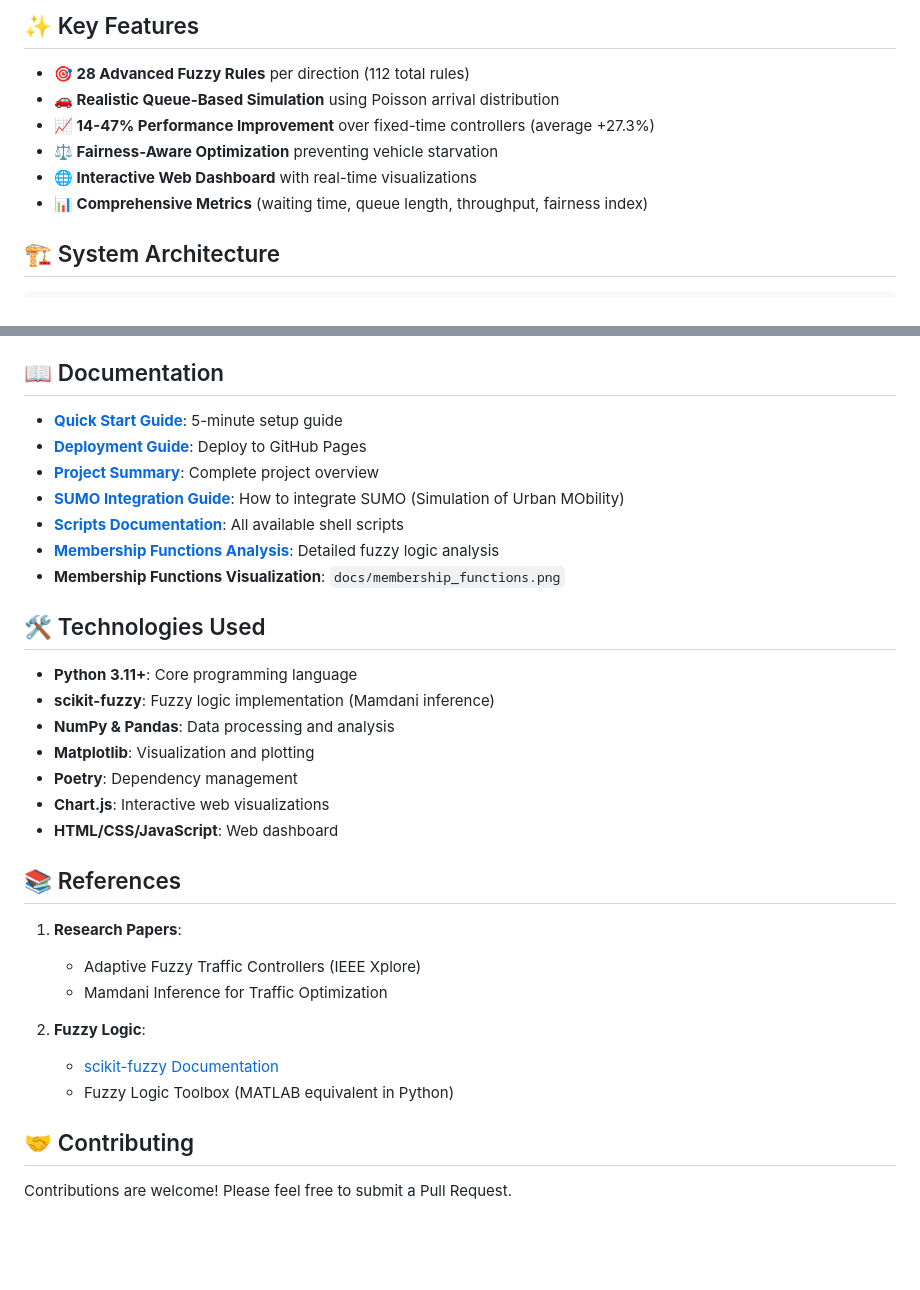
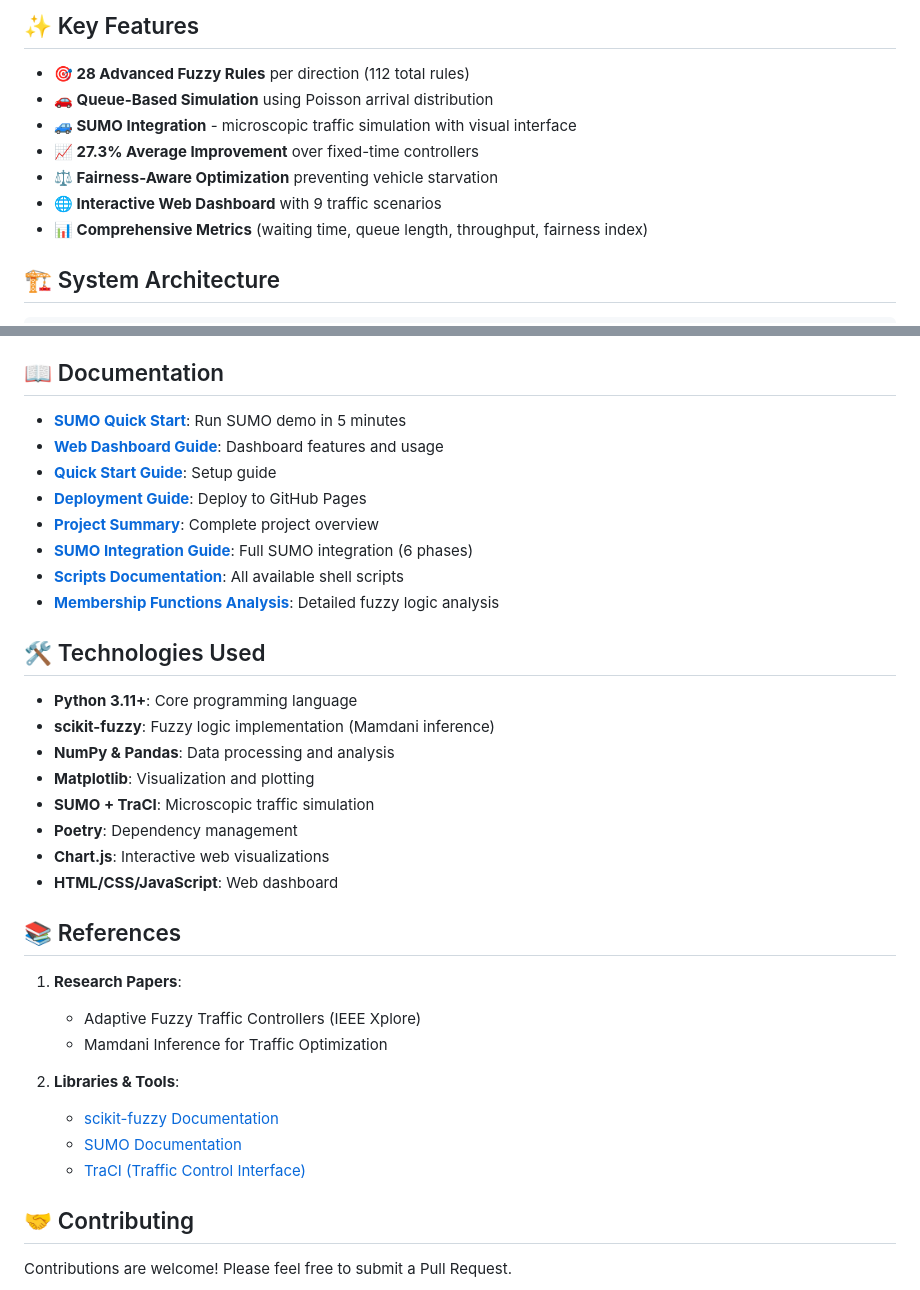
Before and after one commit to kinhluan/fuzzy-traffic-system, a Markdown page: README.md, 2 parts joined by grey strips. Drawn GitHub-style; blank space fills up the shorter version.

```diff
--- a/README.md
+++ b/README.md
@@ -9,10 +9,11 @@ An intelligent traffic light control system using **Fuzzy Logic** and **Mamdani
 ## ✨ Key Features
 
 - **🎯 28 Advanced Fuzzy Rules** per direction (112 total rules)
-- **🚗 Realistic Queue-Based Simulation** using Poisson arrival distribution
-- **📈 14-47% Performance Improvement** over fixed-time controllers (average +27.3%)
+- **🚗 Queue-Based Simulation** using Poisson arrival distribution
+- **🚙 SUMO Integration** - microscopic traffic simulation with visual interface
+- **📈 27.3% Average Improvement** over fixed-time controllers
 - **⚖️ Fairness-Aware Optimization** preventing vehicle starvation
-- **🌐 Interactive Web Dashboard** with real-time visualizations
+- **🌐 Interactive Web Dashboard** with 9 traffic scenarios
 - **📊 Comprehensive Metrics** (waiting time, queue length, throughput, fairness index)
 
 ## 🏗️ System Architecture
@@ -294,13 +312,14 @@ This tests all 6 core components:
 
 ## 📖 Documentation
 
-- **[Quick Start Guide](QUICKSTART.md)**: 5-minute setup guide
+- **[SUMO Quick Start](SUMO_QUICKSTART.md)**: Run SUMO demo in 5 minutes
+- **[Web Dashboard Guide](WEB_DASHBOARD_GUIDE.md)**: Dashboard features and usage
+- **[Quick Start Guide](QUICKSTART.md)**: Setup guide
 - **[Deployment Guide](DEPLOYMENT_GUIDE.md)**: Deploy to GitHub Pages
 - **[Project Summary](PROJECT_SUMMARY.md)**: Complete project overview
-- **[SUMO Integration Guide](docs/SUMO_INTEGRATION.md)**: How to integrate SUMO (Simulation of Urban MObility)
+- **[SUMO Integration Guide](docs/SUMO_INTEGRATION.md)**: Full SUMO integration (6 phases)
 - **[Scripts Documentation](scripts/README.md)**: All available shell scripts
 - **[Membership Functions Analysis](docs/README.md)**: Detailed fuzzy logic analysis
-- **Membership Functions Visualization**: `docs/membership_functions.png`
 
 ## 🛠️ Technologies Used
 
@@ -308,6 +327,7 @@ This tests all 6 core components:
 - **scikit-fuzzy**: Fuzzy logic implementation (Mamdani inference)
 - **NumPy & Pandas**: Data processing and analysis
 - **Matplotlib**: Visualization and plotting
+- **SUMO + TraCI**: Microscopic traffic simulation
 - **Poetry**: Dependency management
 - **Chart.js**: Interactive web visualizations
 - **HTML/CSS/JavaScript**: Web dashboard
@@ -318,9 +338,10 @@ This tests all 6 core components:
    - Adaptive Fuzzy Traffic Controllers (IEEE Xplore)
    - Mamdani Inference for Traffic Optimization
 
-2. **Fuzzy Logic**:
+2. **Libraries & Tools**:
    - [scikit-fuzzy Documentation](https://pythonhosted.org/scikit-fuzzy/)
-   - Fuzzy Logic Toolbox (MATLAB equivalent in Python)
+   - [SUMO Documentation](https://sumo.dlr.de/docs/)
+   - [TraCI (Traffic Control Interface)](https://sumo.dlr.de/docs/TraCI.html)
 
 ## 🤝 Contributing
 
```
Also changed, not shown: other parts of README.md (+38 -21 lines).
